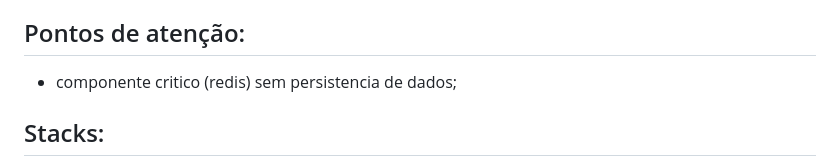
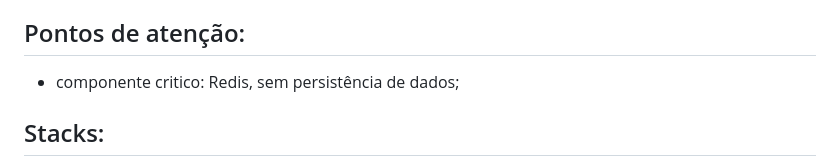
Before and after one commit to carlos-enginner/tt, a Markdown page: README.md, the part around the change. Drawn GitHub-style.

```diff
--- a/README.md
+++ b/README.md
@@ -148,7 +148,7 @@ Pode ser utilizado para fins de estudo/aprendizado
 
 ## Pontos de atenção:
 
-- componente critico (redis) sem persistencia de dados;
+- componente critico: Redis, sem persistência de dados;
 
 ## Stacks:
 
```
